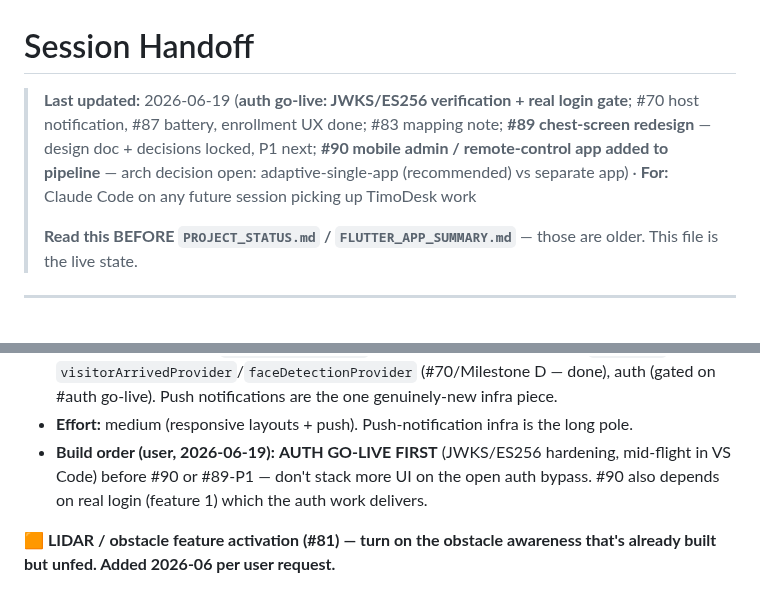
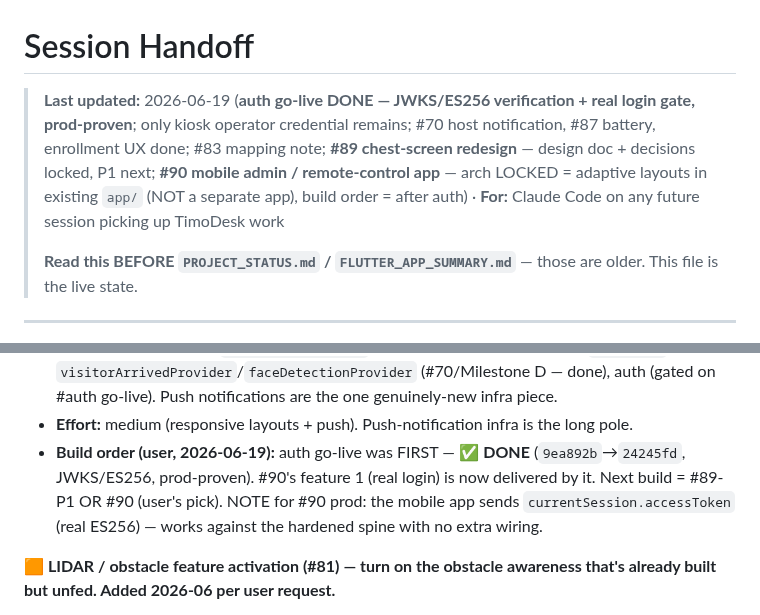
Before and after one commit to nishant-6585/TimoDesk, a Markdown page: HANDOFF.md, 2 parts joined by grey strips. GitHub-like rendering.

Commit message:
docs(handoff): reconcile top-line summary — auth DONE, #90 arch locked
Co-Authored-By: Claude Sonnet 4.6 <noreply@anthropic.com>
Claude-Session: https://claude.ai/code/session_01RaPiFdQvrEZtKZfBcMUvv4

```diff
--- a/HANDOFF.md
+++ b/HANDOFF.md
@@ -1,6 +1,6 @@
 # Session Handoff
 
-> **Last updated:** 2026-06-19 (**auth go-live: JWKS/ES256 verification + real login gate**; #70 host notification, #87 battery, enrollment UX done; #83 mapping note; **#89 chest-screen redesign** — design doc + decisions locked, P1 next; **#90 mobile admin / remote-control app added to pipeline** — arch decision open: adaptive-single-app (recommended) vs separate app) · **For:** Claude Code on any future session picking up TimoDesk work
+> **Last updated:** 2026-06-19 (**auth go-live DONE — JWKS/ES256 verification + real login gate, prod-proven**; only kiosk operator credential remains; #70 host notification, #87 battery, enrollment UX done; #83 mapping note; **#89 chest-screen redesign** — design doc + decisions locked, P1 next; **#90 mobile admin / remote-control app** — arch LOCKED = adaptive layouts in existing `app/` (NOT a separate app), build order = after auth) · **For:** Claude Code on any future session picking up TimoDesk work
 >
 > **Read this BEFORE `PROJECT_STATUS.md` / `FLUTTER_APP_SUMMARY.md`** — those are older. This file is the live state.
 
@@ -247,7 +247,7 @@ A mobile experience for the admin: a **remote-control + monitoring** client for
   - **Explicitly DEFERRED off mobile v1 (keep on web/tablet):** staff enrollment/CRUD, gallery, patrol-route map editor, Mission Control analytics. Mobile = control + monitor + alerts, not authoring.
   - **Dependencies / reuse:** `spine_service.dart` (WS + intents — done), mobile `MjpegView` (done), `visitorArrivedProvider`/`faceDetectionProvider` (#70/Milestone D — done), auth (gated on #auth go-live). Push notifications are the one genuinely-new infra piece.
   - **Effort:** medium (responsive layouts + push). Push-notification infra is the long pole.
-  - **Build order (user, 2026-06-19):** **AUTH GO-LIVE FIRST** (JWKS/ES256 hardening, mid-flight in VS Code) before #90 or #89-P1 — don't stack more UI on the open auth bypass. #90 also depends on real login (feature 1) which the auth work delivers.
+  - **Build order (user, 2026-06-19):** auth go-live was FIRST — ✅ **DONE** (`9ea892b`→`24245fd`, JWKS/ES256, prod-proven). #90's feature 1 (real login) is now delivered by it. Next build = #89-P1 OR #90 (user's pick). NOTE for #90 prod: the mobile app sends `currentSession.accessToken` (real ES256) — works against the hardened spine with no extra wiring.
 
 **🟧 LIDAR / obstacle feature activation (#81) — turn on the obstacle awareness that's already built but unfed. Added 2026-06 per user request.**
 
```
